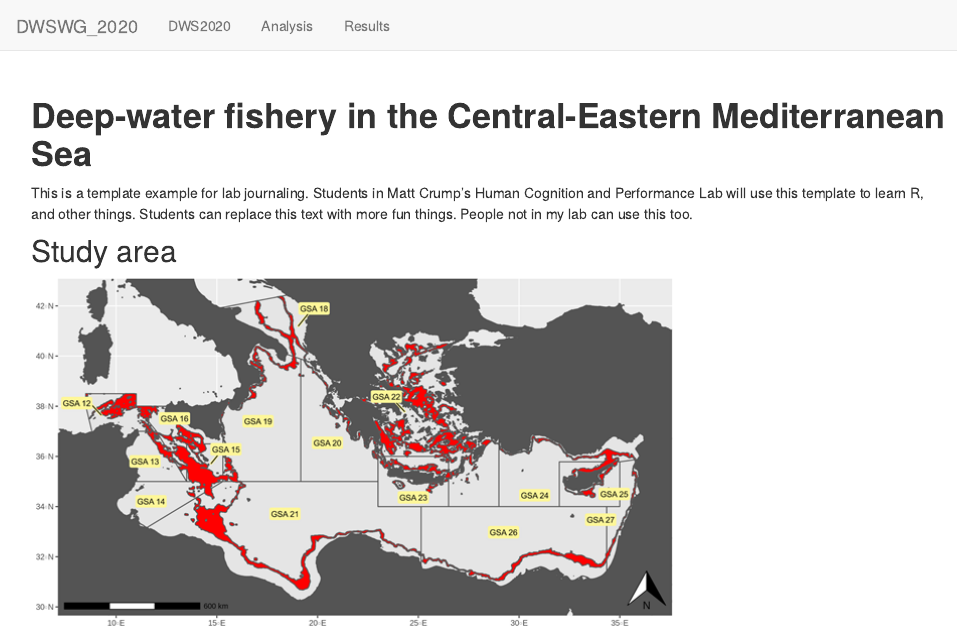
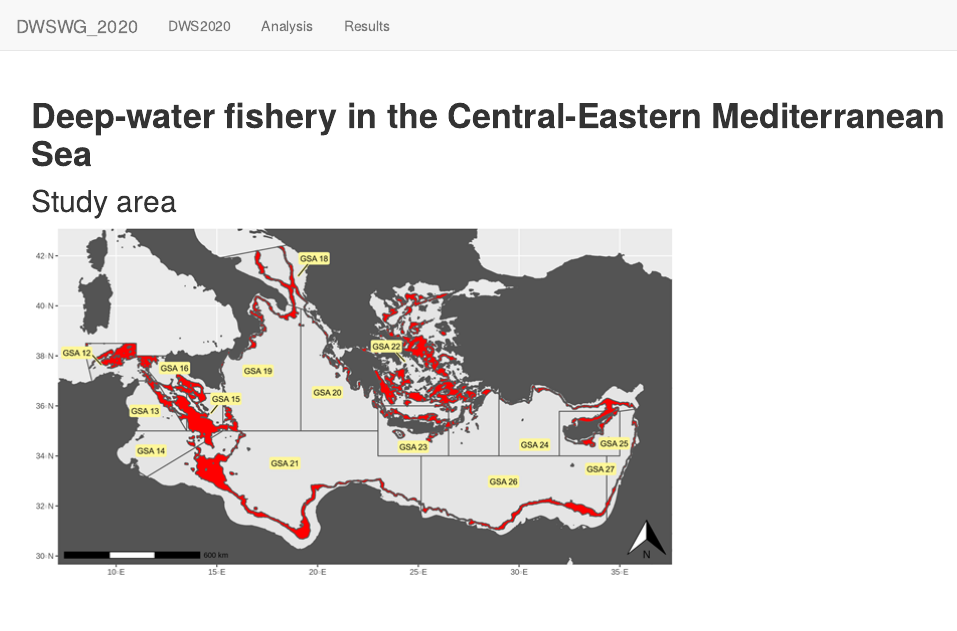
Before and after one commit to jacopopul/dws2020, an R Markdown document (index.Rmd): the page in a window 1100 px wide, from its top. Rendered offline with R 4.5, knitr and Pandoc, with nearby package versions.

Commit message:
website5

```diff
--- a/index.Rmd
+++ b/index.Rmd
@@ -18,9 +18,6 @@ output: html_document
 <div class="col-sm-12">
 
 # **Deep-water fishery in the Central-Eastern Mediterranean Sea**
-
-This is a template example for lab journaling. Students in Matt Crump's Human Cognition and Performance Lab will use this template to learn R, and other things. Students can replace this text with more fun things. People not in my lab can use this too.
-
 ## Study area
 ![](images/logo.png)
 </a>
```
